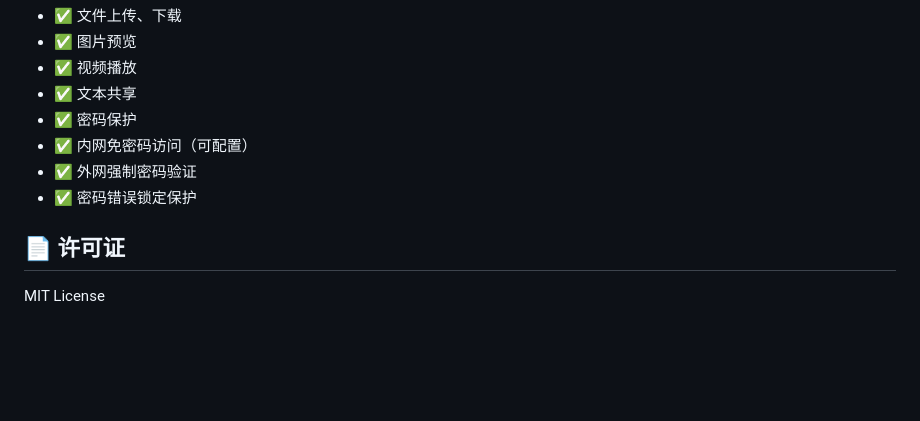
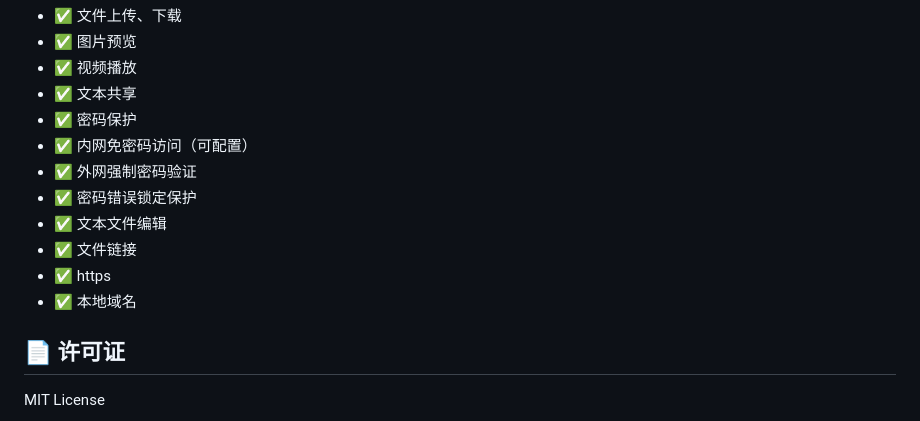
Before and after one commit to ku891/fileshare-openwrt, a Markdown page: README.md, the part around the change. GitHub-like rendering; blank space fills up the shorter version.

```diff
--- a/README.md
+++ b/README.md
@@ -136,7 +136,10 @@ config fileshare 'config'
 - ✅ 内网免密码访问（可配置）
 - ✅ 外网强制密码验证
 - ✅ 密码错误锁定保护
-
+- ✅ 文本文件编辑
+- ✅ 文件链接
+- ✅ https
+- ✅ 本地域名
 ## 📄 许可证
 
 MIT License
```
